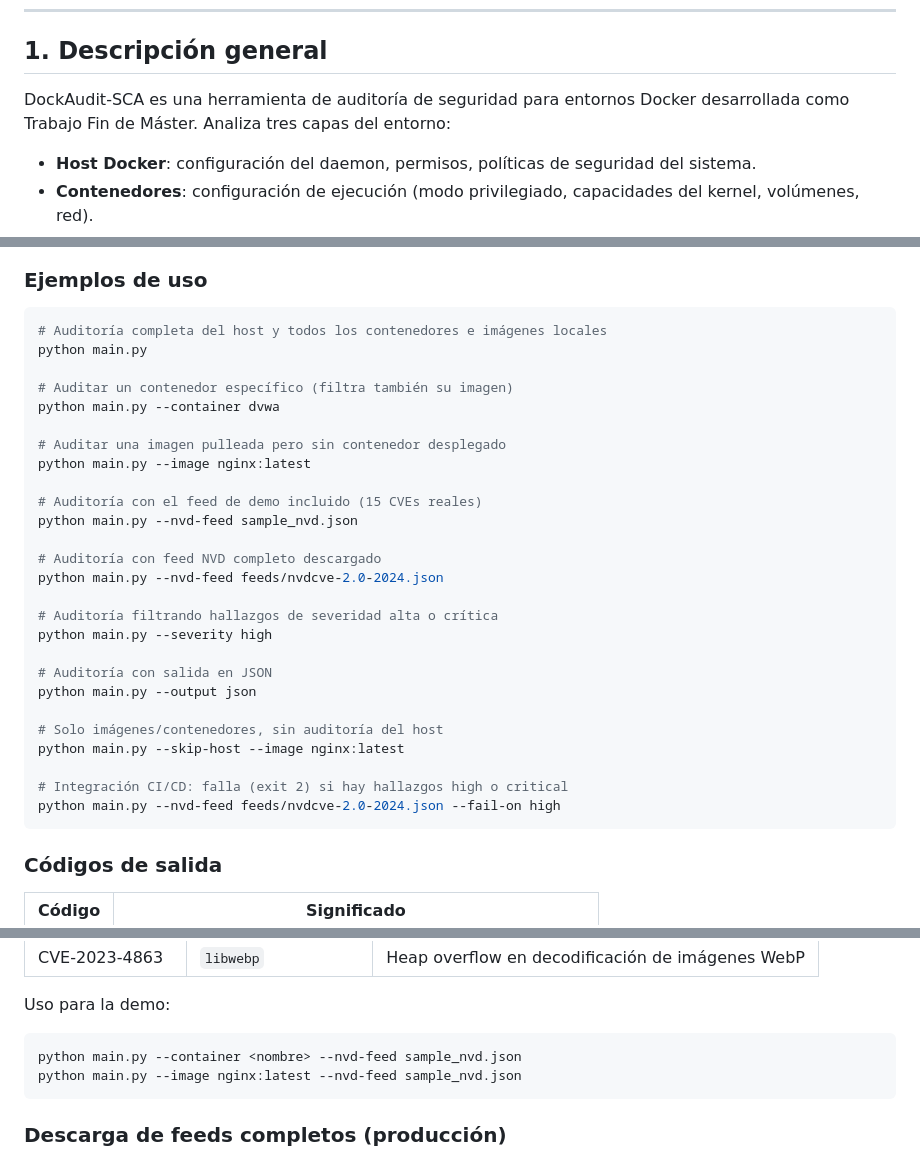
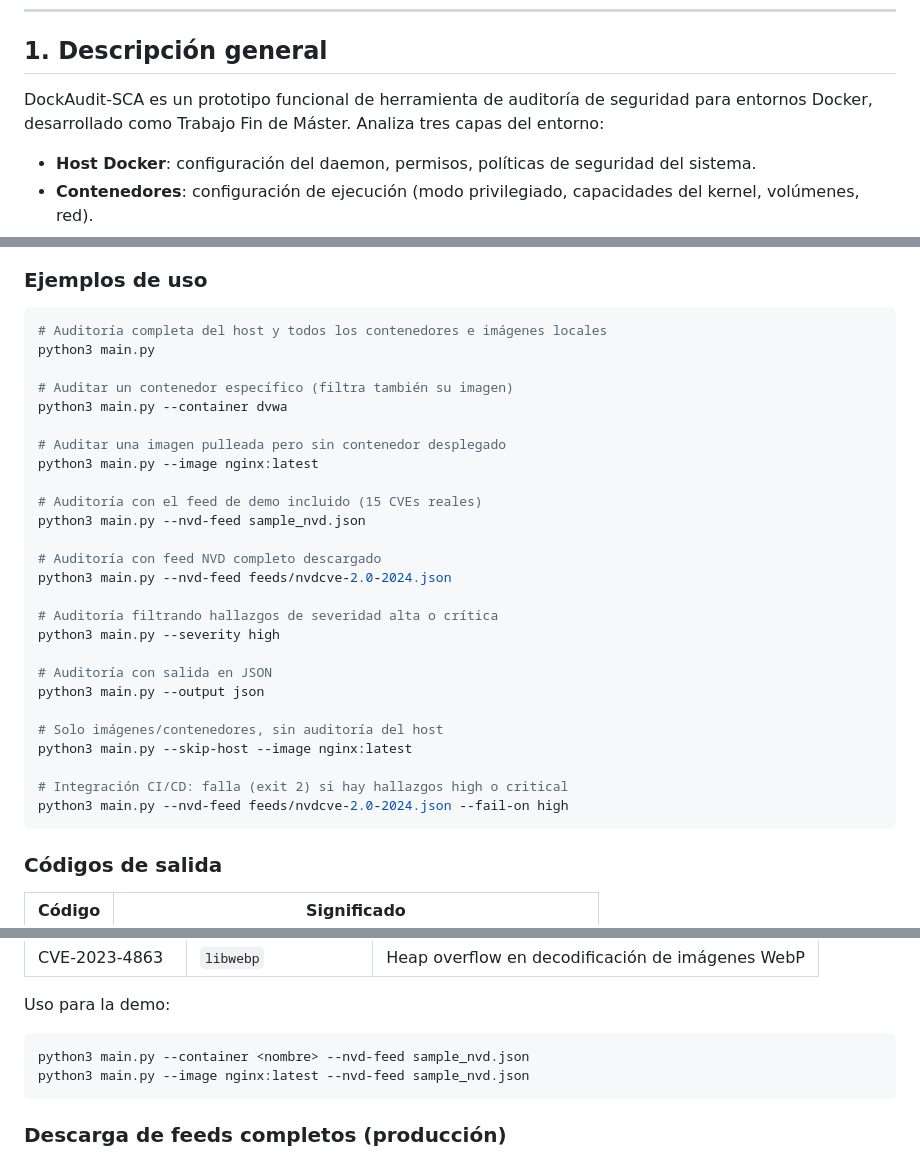
Before and after one commit to Grefuwan/DockAudit-SCA, a Markdown page: docs/MANUAL.md, 3 parts joined by grey strips. Rendered like a GitHub page.

````diff
--- a/docs/MANUAL.md
+++ b/docs/MANUAL.md
@@ -24,7 +24,7 @@
 
 ## 1. Descripción general
 
-DockAudit-SCA es una herramienta de auditoría de seguridad para entornos Docker desarrollada como Trabajo Fin de Máster. Analiza tres capas del entorno:
+DockAudit-SCA es un prototipo funcional de herramienta de auditoría de seguridad para entornos Docker, desarrollado como Trabajo Fin de Máster. Analiza tres capas del entorno:
 
 - **Host Docker**: configuración del daemon, permisos, políticas de seguridad del sistema.
 - **Contenedores**: configuración de ejecución (modo privilegiado, capacidades del kernel, volúmenes, red).
@@ -99,31 +99,31 @@ python main.py [opciones]
 
 ```bash
 # Auditoría completa del host y todos los contenedores e imágenes locales
-python main.py
+python3 main.py
 
 # Auditar un contenedor específico (filtra también su imagen)
-python main.py --container dvwa
+python3 main.py --container dvwa
 
 # Auditar una imagen pulleada pero sin contenedor desplegado
-python main.py --image nginx:latest
+python3 main.py --image nginx:latest
 
 # Auditoría con el feed de demo incluido (15 CVEs reales)
-python main.py --nvd-feed sample_nvd.json
+python3 main.py --nvd-feed sample_nvd.json
 
 # Auditoría con feed NVD completo descargado
-python main.py --nvd-feed feeds/nvdcve-2.0-2024.json
+python3 main.py --nvd-feed feeds/nvdcve-2.0-2024.json
 
 # Auditoría filtrando hallazgos de severidad alta o crítica
-python main.py --severity high
+python3 main.py --severity high
 
 # Auditoría con salida en JSON
-python main.py --output json
+python3 main.py --output json
 
 # Solo imágenes/contenedores, sin auditoría del host
-python main.py --skip-host --image nginx:latest
+python3 main.py --skip-host --image nginx:latest
 
 # Integración CI/CD: falla (exit 2) si hay hallazgos high o critical
-python main.py --nvd-feed feeds/nvdcve-2.0-2024.json --fail-on high
+python3 main.py --nvd-feed feeds/nvdcve-2.0-2024.json --fail-on high
 ```
 
 ### Códigos de salida
@@ -488,8 +488,8 @@ El repositorio incluye `sample_nvd.json`, un feed en **formato NVD API 2.0** con
 Uso para la demo:
 
 ```bash
-python main.py --container <nombre> --nvd-feed sample_nvd.json
-python main.py --image nginx:latest --nvd-feed sample_nvd.json
+python3 main.py --container <nombre> --nvd-feed sample_nvd.json
+python3 main.py --image nginx:latest --nvd-feed sample_nvd.json
 ```
 
 ### Descarga de feeds completos (producción)
````
Also changed, not shown: other parts of docs/MANUAL.md (+3 -3 lines), README.md (+10 -13 lines).
